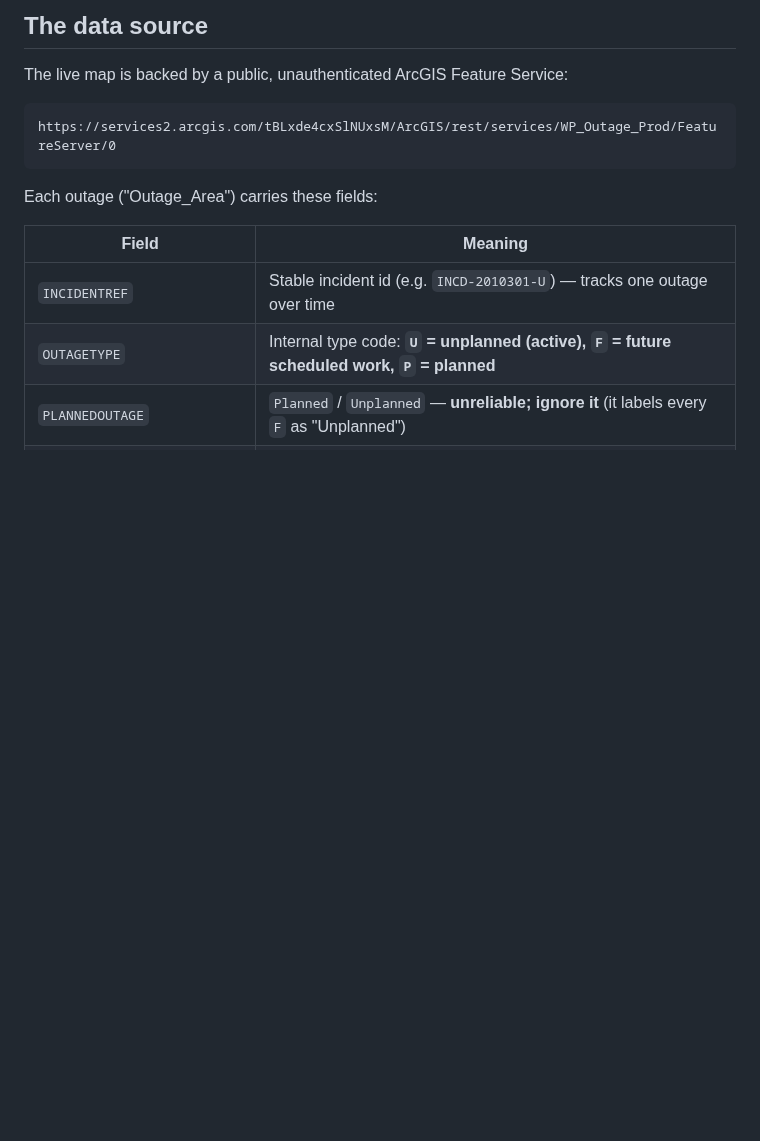
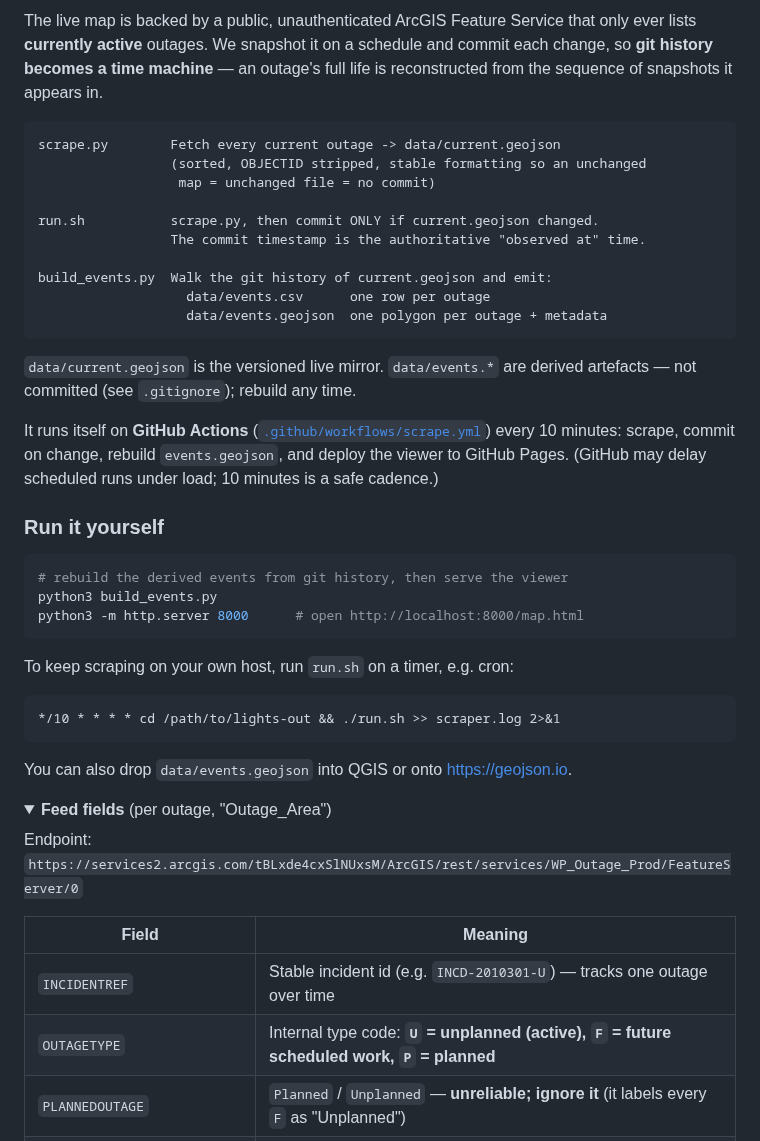
Before and after one commit to wrignj08/lights-out, a Markdown page: README.md, the part around one of its changes. Rendered like a GitHub page; folded sections open; blank space fills up the shorter version.

````diff
--- a/README.md
+++ b/README.md
@@ -25,13 +69,52 @@ and an on-the-fly heatmap.
 
-## The data source
-
-The live map is backed by a public, unauthenticated ArcGIS Feature Service:
+The live map is backed by a public, unauthenticated ArcGIS Feature Service that
+only ever lists **currently active** outages. We snapshot it on a schedule and
+commit each change, so **git history becomes a time machine** — an outage's full
+life is reconstructed from the sequence of snapshots it appears in.
 
 ```
-https://services2.arcgis.com/tBLxde4cxSlNUxsM/ArcGIS/rest/services/WP_Outage_Prod/FeatureServer/0
+scrape.py        Fetch every current outage -> data/current.geojson
+                 (sorted, OBJECTID stripped, stable formatting so an unchanged
+                  map = unchanged file = no commit)
+
+run.sh           scrape.py, then commit ONLY if current.geojson changed.
+                 The commit timestamp is the authoritative "observed at" time.
+
+build_events.py  Walk the git history of current.geojson and emit:
+                   data/events.csv      one row per outage
+                   data/events.geojson  one polygon per outage + metadata
 ```
 
-Each outage ("Outage_Area") carries these fields:
+`data/current.geojson` is the versioned live mirror. `data/events.*` are derived
+artefacts — not committed (see `.gitignore`); rebuild any time.
+
+It runs itself on **GitHub Actions**
+([`.github/workflows/scrape.yml`](.github/workflows/scrape.yml)) every 10
+minutes: scrape, commit on change, rebuild `events.geojson`, and deploy the
+viewer to GitHub Pages. (GitHub may delay scheduled runs under load; 10 minutes
+is a safe cadence.)
+
+### Run it yourself
+
+```bash
+# rebuild the derived events from git history, then serve the viewer
+python3 build_events.py
+python3 -m http.server 8000      # open http://localhost:8000/map.html
+```
+
+To keep scraping on your own host, run `run.sh` on a timer, e.g. cron:
+
+```cron
+*/10 * * * * cd /path/to/lights-out && ./run.sh >> scraper.log 2>&1
+```
+
+You can also drop `data/events.geojson` into QGIS or onto <https://geojson.io>.
+
+<details>
+<summary><strong>Feed fields</strong> (per outage, "Outage_Area")</summary>
+
+Endpoint:
+`https://services2.arcgis.com/tBLxde4cxSlNUxsM/ArcGIS/rest/services/WP_Outage_Prod/FeatureServer/0`
 
 | Field | Meaning |
 |---|---|
````
Also changed, not shown: other parts of README.md (+70 -121 lines), images/heatmap.png (added), 1 other file.
